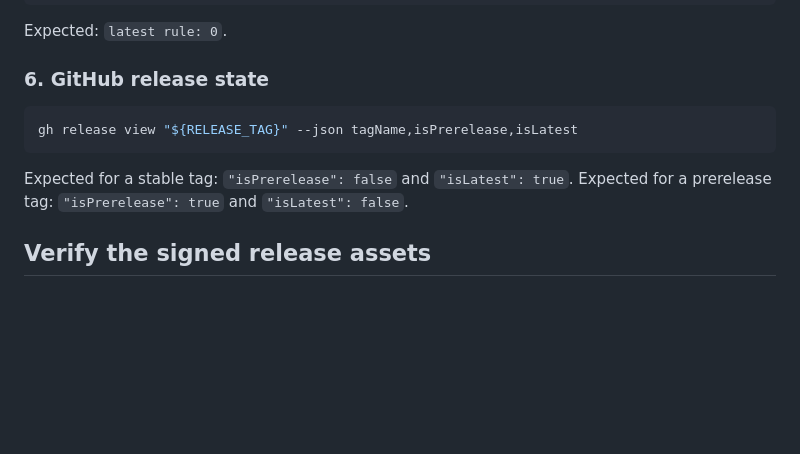
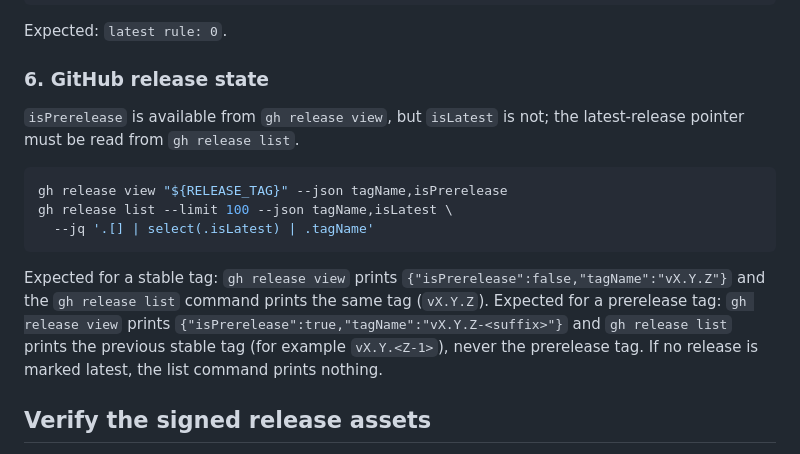
Before and after one commit to kubaeror/sito-dns, a Markdown page: docs/release-verification.md, the part around the change. Rendered like a GitHub page; blank space fills up the shorter version.

Commit message:
docs(release): use release list for the latest-release check
gh release view has no isLatest JSON field, so the documented release-state check failed with 'Unknown JSON field'. Read isPrerelease from gh release view and the latest-release pointer from gh release list, and update the expected output for stable and prerelease tags.

Signed-off-by: kubaeror <kuba.konat@kubaeror.pl>

````diff
--- a/docs/release-verification.md
+++ b/docs/release-verification.md
@@ -159,12 +159,21 @@ Expected: `latest rule: 0`.
 
 ### 6. GitHub release state
 
+`isPrerelease` is available from `gh release view`, but `isLatest` is not; the
+latest-release pointer must be read from `gh release list`.
+
 ```bash
-gh release view "${RELEASE_TAG}" --json tagName,isPrerelease,isLatest
+gh release view "${RELEASE_TAG}" --json tagName,isPrerelease
+gh release list --limit 100 --json tagName,isLatest \
+  --jq '.[] | select(.isLatest) | .tagName'
 ```
 
-Expected for a stable tag: `"isPrerelease": false` and `"isLatest": true`.
-Expected for a prerelease tag: `"isPrerelease": true` and `"isLatest": false`.
+Expected for a stable tag: `gh release view` prints
+`{"isPrerelease":false,"tagName":"vX.Y.Z"}` and the `gh release list` command
+prints the same tag (`vX.Y.Z`). Expected for a prerelease tag: `gh release view`
+prints `{"isPrerelease":true,"tagName":"vX.Y.Z-<suffix>"}` and `gh release list`
+prints the previous stable tag (for example `vX.Y.<Z-1>`), never the prerelease
+tag. If no release is marked latest, the list command prints nothing.
 
 ## Verify the signed release assets
 
````
